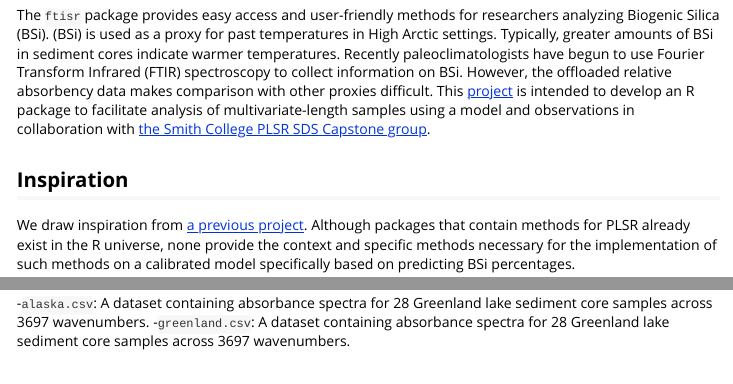
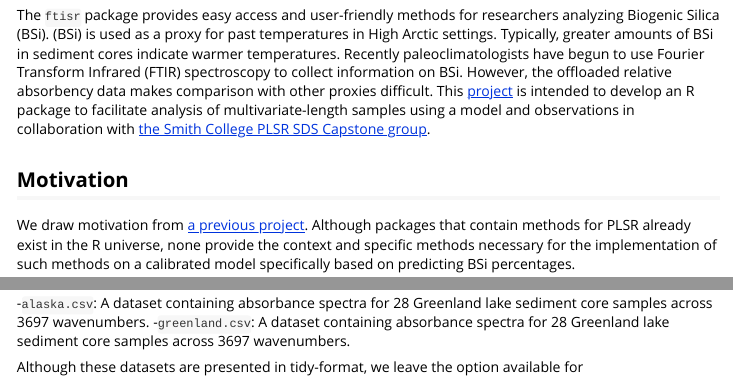
Before and after one commit to sds270-s22/ftirsr, an R Markdown document (vignettes/Vignette.Rmd): the page in a window 1100 px wide, from 350 px down, and a second part further down, joined at a grey line. Rendered offline with R 4.5, knitr and Pandoc, with nearby package versions.

Commit message:
vignette sticker updates

```diff
--- a/vignettes/Vignette.Rmd
+++ b/vignettes/Vignette.Rmd
@@ -23,9 +23,9 @@ library(ggplot2)
 
 The `ftisr` package provides easy access and user-friendly methods for researchers analyzing Biogenic Silica (BSi). (BSi) is used as a proxy for past temperatures in High Arctic settings. Typically, greater amounts of BSi in sediment cores indicate warmer temperatures. Recently paleoclimatologists have begun to use Fourier Transform Infrared (FTIR) spectroscopy to collect information on BSi. However, the offloaded relative absorbency data makes comparison with other proxies difficult. This [project](https://github.com/sds270-s22/ftirsr) is intended to develop an R package to facilitate analysis of multivariate-length samples using a model and observations in collaboration with [the Smith College PLSR SDS Capstone group](https://github.com/sds-capstone/PLSmodel).
 
-## Inspiration
+## Motivation
 
-We draw inspiration from [a previous project](https://www.causeweb.org/usproc/eusrc/2021/virtual-posters/7). Although packages that contain methods for PLSR already exist in the R universe, none provide the context and specific methods necessary for the implementation of such methods on a calibrated model specifically based on predicting BSi percentages.
+We draw motivation from [a previous project](https://www.causeweb.org/usproc/eusrc/2021/virtual-posters/7). Although packages that contain methods for PLSR already exist in the R universe, none provide the context and specific methods necessary for the implementation of such methods on a calibrated model specifically based on predicting BSi percentages.
 
 
 ## Installation
@@ -55,3 +55,5 @@ Included in this package are two datasets. Both were sourced from the referenced
 
 -`alaska.csv`: A dataset containing absorbance spectra for 28 Greenland lake sediment core samples across 3697 wavenumbers.
 -`greenland.csv`: A dataset containing absorbance spectra for 28 Greenland lake sediment core samples across 3697 wavenumbers.
+
+Although these datasets are presented in tidy-format, we leave the option available for
```
Also changed, not shown: data-raw/Sticker/plsr.png (renamed from plsr.png), 1 other file.
